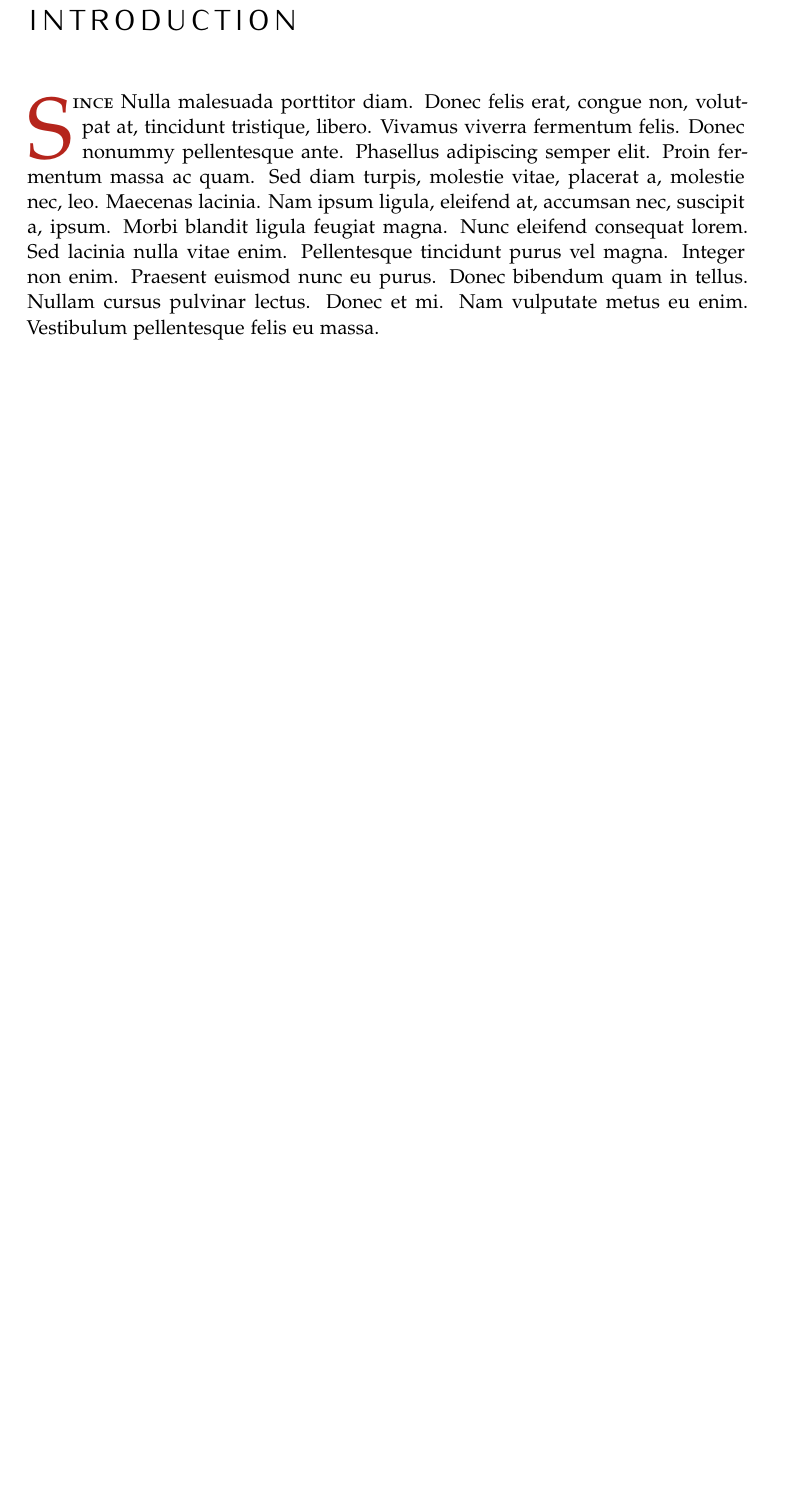
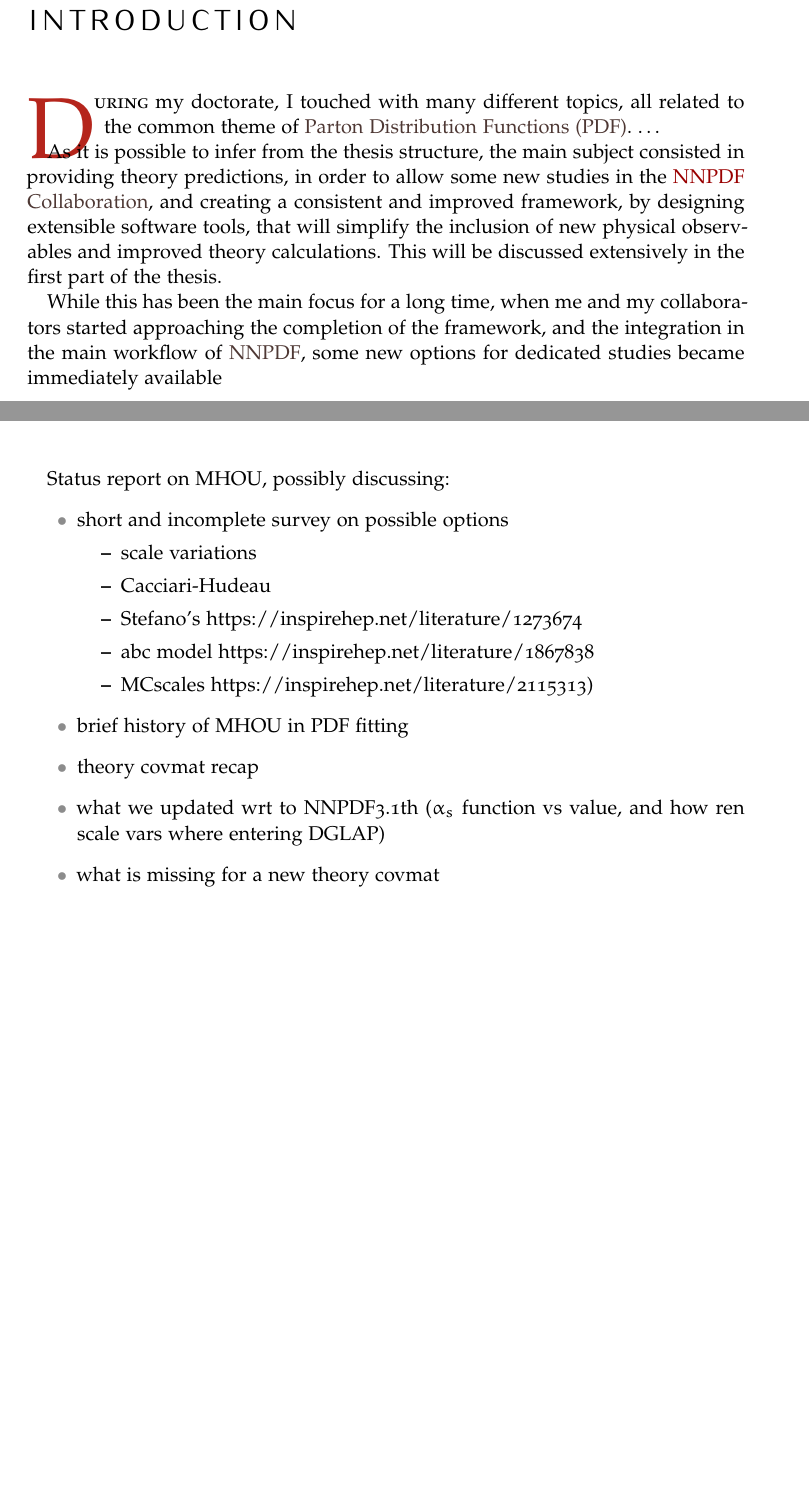
Before and after one commit to alecandido/phd, a LaTeX thesis (thesis/main.tex, which reads thesis/sections/chapters/pineline/index.tex, thesis/sections/intro.tex): part of page 9 of 41 before the commit and two parts of pages 7 and 17 of 39 after it, the two joined at a grey line, cut so that both start at the same text, the shorter picture padded with empty space. Compiled offline with pdfLaTeX.

Commit message:
Start intro, add notes

```diff
--- a/thesis/main.tex
+++ b/thesis/main.tex
@@ -32,7 +32,7 @@
     \pagenumbering{roman}
     % \input{sections/initial/title-page}
     \input{sections/initial/colophon}
-    \input{sections/initial/dedica}
+    % \input{sections/initial/dedica}
     \input{sections/initial/indices}
     %\input{sections/initial/abstract}
     \input{sections/intro}
--- a/thesis/sections/chapters/pineline/index.tex
+++ b/thesis/sections/chapters/pineline/index.tex
@@ -6,3 +6,21 @@
 %************************************************
 \minitoc
 \adjustmtc
+
+
+Status report on MHOU, possibly discussing:
+\begin{itemize}
+	\item short and incomplete survey on possible options
+	\begin{itemize}
+		\item scale variations
+		\item Cacciari-Hudeau
+		\item  Stefano's https://inspirehep.net/literature/1273674
+		\item abc model https://inspirehep.net/literature/1867838
+		\item MCscales https://inspirehep.net/literature/2115313)
+	\end{itemize}
+	\item brief history of MHOU in PDF fitting
+	\item theory covmat recap
+	\item what we updated wrt to NNPDF3.1th ($\alpha_s$ function vs value, and
+		how ren scale vars where entering DGLAP)
+	\item what is missing for a new theory covmat
+\end{itemize}
--- a/thesis/sections/intro.tex
+++ b/thesis/sections/intro.tex
@@ -11,5 +11,21 @@
 \markboth{\spacedlowsmallcaps{Introduction}}%
 	{\spacedlowsmallcaps{Introduction}}
 
+\newacronym{pdf}{PDF}{Parton Distribution Functions}
+\newacronym{nnpdf}{NNPDF}{\href{http://nnpdf.mi.infn.it/}{NNPDF} Collaboration}
 
-\lettrine[lines=3]{\color{BrickRed}S}{ince} \lipsum[3]
+\lettrine[lines=3]{\color{BrickRed}D}{uring} my doctorate, I touched with many
+different topics, all related to the common theme of \acrfull{pdf}.
+\dots
+
+As it is possible to infer from the thesis structure, the main subject
+consisted in providing theory predictions, in order to allow some new studies
+in the \acrlong{nnpdf}, and creating a consistent and improved framework, by
+designing extensible software tools, that will simplify the inclusion of new
+physical observables and improved theory calculations.
+This will be discussed extensively in the first part of the thesis.
+
+While this has been the main focus for a long time, when me and my
+collaborators started approaching the completion of the framework, and the
+integration in the main workflow of \acrshort{nnpdf}, some new options for
+dedicated studies became immediately available
```
Also changed, not shown: thesis/sections/chapters/eko/index.tex (+8 -0 lines), thesis/sections/chapters/positivity/index.tex (+2 -2 lines), thesis/sections/initial/colophon.tex (+5 -4 lines), thesis/sections/initial/dedica.tex (+5 -5 lines), thesis/main.tex (4 more changed lines).
